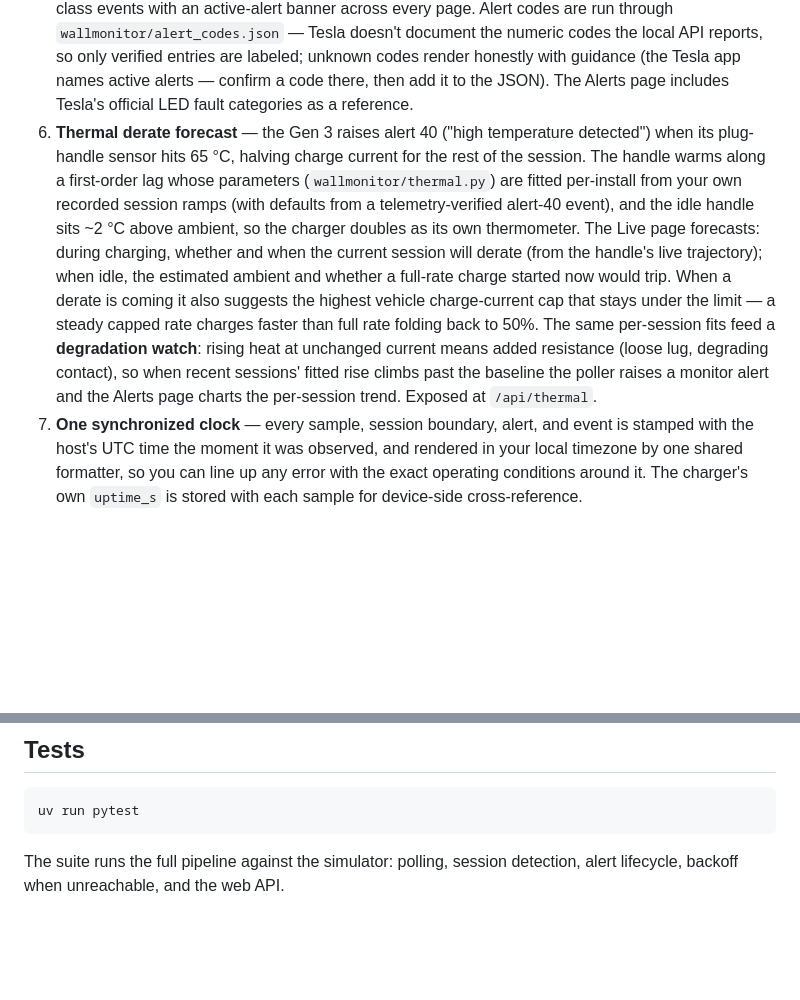
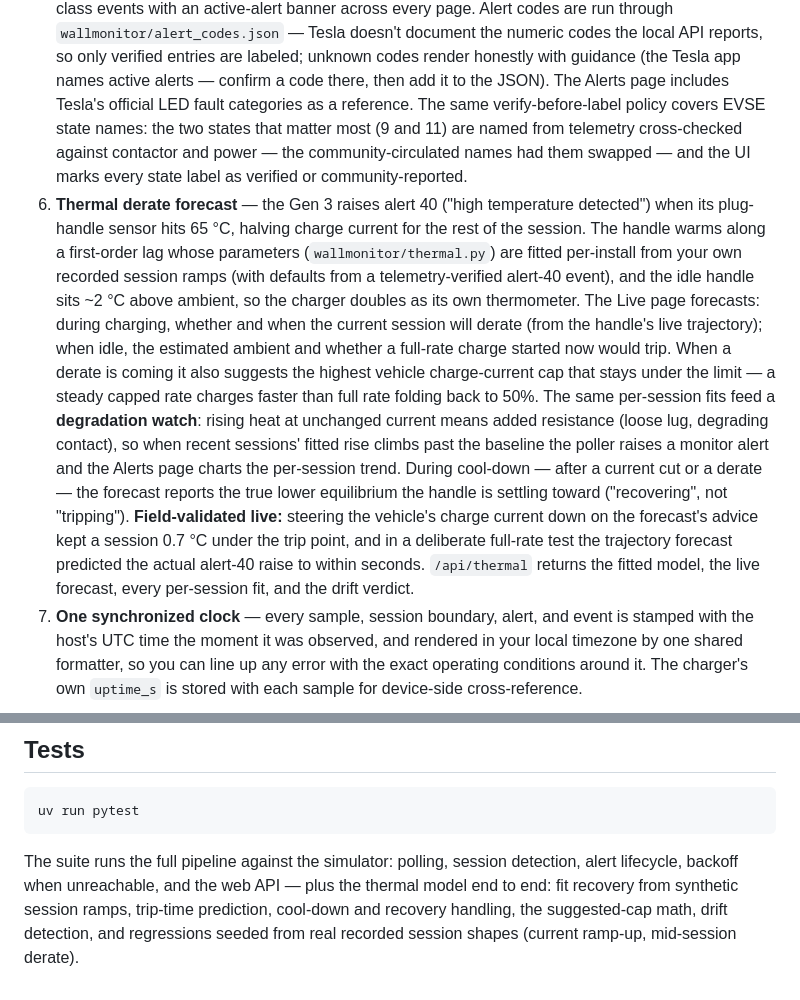
Before and after one commit to zebraengine/wallmonitor, a Markdown page: README.md, 2 parts joined by grey strips. GitHub-like rendering; blank space fills up the shorter version.

Commit message:
docs: README reflects validated forecasting, state verification, and uses a placeholder IP
- Thermal bullet: cool-down/recovery reporting and the live field
  validation (closed-loop derate avoidance; trip predicted to within
  seconds in a deliberate full-rate test); /api/thermal payload.
- Alert bullet: the verify-before-label policy extends to EVSE state
  names (9/11 telemetry-verified, provenance shown per label).
- Tests section: describe the thermal suite.
- Service example uses a placeholder IP instead of a real address.

Co-Authored-By: Claude Fable 5 <noreply@anthropic.com>

````diff
--- a/README.md
+++ b/README.md
@@ -31,7 +31,11 @@ web UI serves no external assets (no CDNs, fonts, or analytics).
    codes the local API reports, so only verified entries are labeled; unknown
    codes render honestly with guidance (the Tesla app names active alerts —
    confirm a code there, then add it to the JSON). The Alerts page includes
-   Tesla's official LED fault categories as a reference.
+   Tesla's official LED fault categories as a reference. The same
+   verify-before-label policy covers EVSE state names: the two states that
+   matter most (9 and 11) are named from telemetry cross-checked against
+   contactor and power — the community-circulated names had them swapped —
+   and the UI marks every state label as verified or community-reported.
 6. **Thermal derate forecast** — the Gen 3 raises alert 40 ("high temperature
    detected") when its plug-handle sensor hits 65 °C, halving charge current
    for the rest of the session. The handle warms along a first-order lag whose
@@ -48,7 +52,14 @@ web UI serves no external assets (no CDNs, fonts, or analytics).
    unchanged current means added resistance (loose lug, degrading contact),
    so when recent sessions' fitted rise climbs past the baseline the poller
    raises a monitor alert and the Alerts page charts the per-session trend.
-   Exposed at `/api/thermal`.
+   During cool-down — after a current cut or a derate — the forecast reports
+   the true lower equilibrium the handle is settling toward ("recovering",
+   not "tripping"). **Field-validated live:** steering the vehicle's charge
+   current down on the forecast's advice kept a session 0.7 °C under the
+   trip point, and in a deliberate full-rate test the trajectory forecast
+   predicted the actual alert-40 raise to within seconds. `/api/thermal`
+   returns the fitted model, the live forecast, every per-session fit, and
+   the drift verdict.
 7. **One synchronized clock** — every sample, session boundary, alert, and
    event is stamped with the host's UTC time the moment it was observed, and
    rendered in your local timezone by one shared formatter, so you can line up
@@ -164,4 +175,8 @@ uv run pytest
 ```
 
 The suite runs the full pipeline against the simulator: polling, session
-detection, alert lifecycle, backoff when unreachable, and the web API.
+detection, alert lifecycle, backoff when unreachable, and the web API — plus
+the thermal model end to end: fit recovery from synthetic session ramps,
+trip-time prediction, cool-down and recovery handling, the suggested-cap
+math, drift detection, and regressions seeded from real recorded session
+shapes (current ramp-up, mid-session derate).
````
